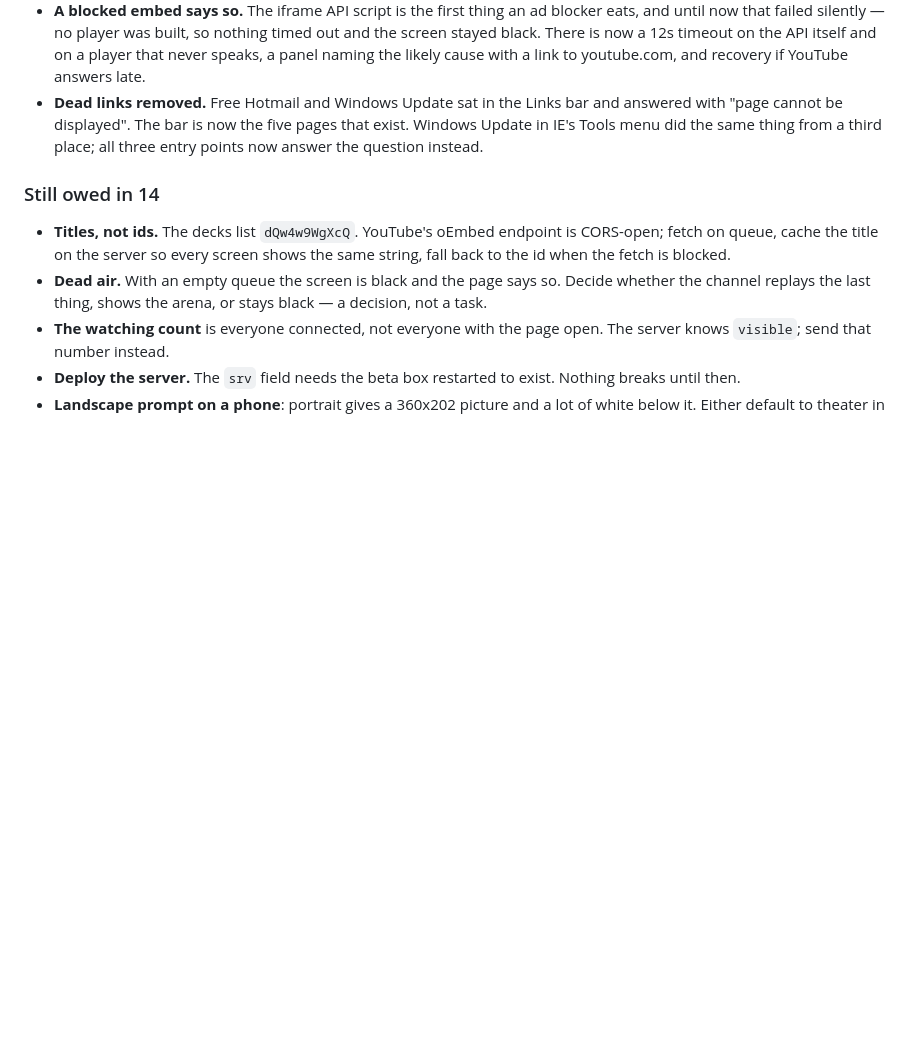
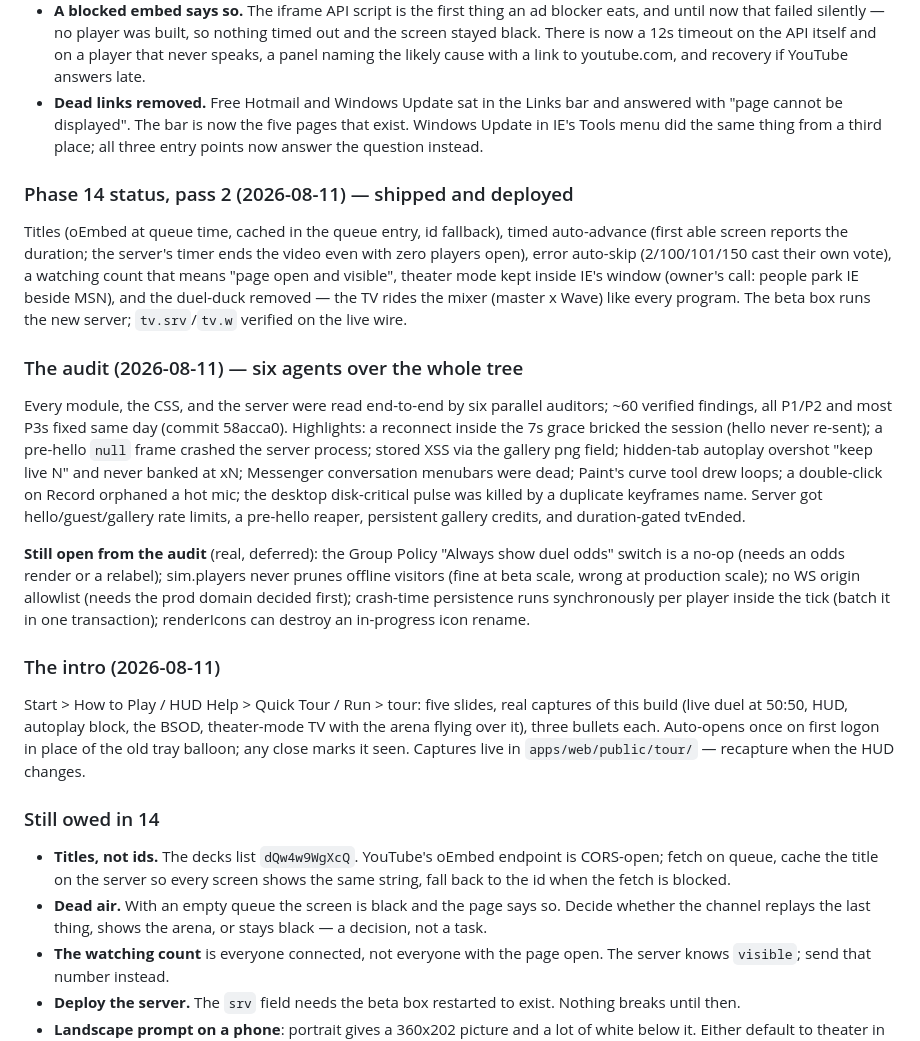
Before and after one commit to Cataphract31/cursors, a Markdown page: docs/xp-fidelity-plan.md, the part around the change. Drawn GitHub-style; blank space fills up the shorter version.

Commit message:
Docs: Phase 14 pass 2, the audit ledger, the intro card
Co-Authored-By: Claude Opus 5 (1M context) <noreply@anthropic.com>

```diff
--- a/docs/xp-fidelity-plan.md
+++ b/docs/xp-fidelity-plan.md
@@ -676,6 +676,44 @@ browser is judged as a television, not as a browser.
   that exist. Windows Update in IE's Tools menu did the same thing from a third
   place; all three entry points now answer the question instead.
 
+### Phase 14 status, pass 2 (2026-08-11) — shipped and deployed
+
+Titles (oEmbed at queue time, cached in the queue entry, id fallback), timed
+auto-advance (first able screen reports the duration; the server's timer ends
+the video even with zero players open), error auto-skip (2/100/101/150 cast
+their own vote), a watching count that means "page open and visible", theater
+mode kept inside IE's window (owner's call: people park IE beside MSN), and the
+duel-duck removed — the TV rides the mixer (master x Wave) like every program.
+The beta box runs the new server; `tv.srv`/`tv.w` verified on the live wire.
+
+### The audit (2026-08-11) — six agents over the whole tree
+
+Every module, the CSS, and the server were read end-to-end by six parallel
+auditors; ~60 verified findings, all P1/P2 and most P3s fixed same day
+(commit 58acca0). Highlights: a reconnect inside the 7s grace bricked the
+session (hello never re-sent); a pre-hello `null` frame crashed the server
+process; stored XSS via the gallery png field; hidden-tab autoplay overshot
+"keep live N" and never banked at xN; Messenger conversation menubars were
+dead; Paint's curve tool drew loops; a double-click on Record orphaned a hot
+mic; the desktop disk-critical pulse was killed by a duplicate keyframes name.
+Server got hello/guest/gallery rate limits, a pre-hello reaper, persistent
+gallery credits, and duration-gated tvEnded.
+
+**Still open from the audit** (real, deferred): the Group Policy "Always show
+duel odds" switch is a no-op (needs an odds render or a relabel); sim.players
+never prunes offline visitors (fine at beta scale, wrong at production scale);
+no WS origin allowlist (needs the prod domain decided first); crash-time
+persistence runs synchronously per player inside the tick (batch it in one
+transaction); renderIcons can destroy an in-progress icon rename.
+
+### The intro (2026-08-11)
+
+Start > How to Play / HUD Help > Quick Tour / Run > tour: five slides, real
+captures of this build (live duel at 50:50, HUD, autoplay block, the BSOD,
+theater-mode TV with the arena flying over it), three bullets each. Auto-opens
+once on first logon in place of the old tray balloon; any close marks it seen.
+Captures live in `apps/web/public/tour/` — recapture when the HUD changes.
+
 ### Still owed in 14
 
 - **Titles, not ids.** The decks list `dQw4w9WgXcQ`. YouTube's oEmbed endpoint is
```
